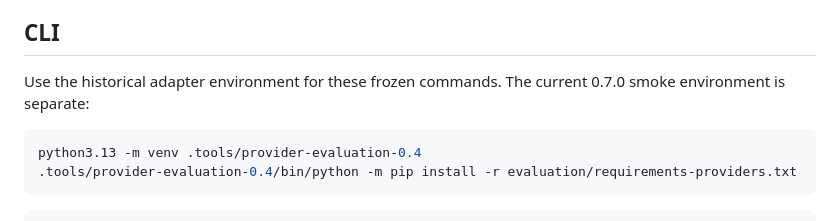
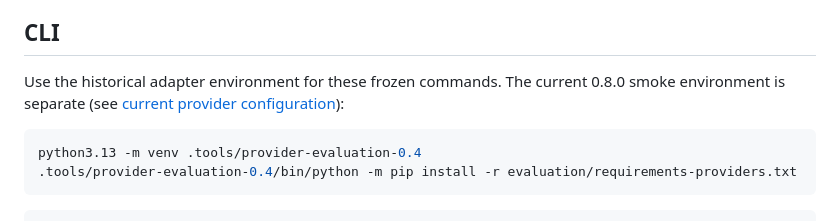
Before and after one commit to SoundBlaster/NormLab, a Markdown page: docs/STAGE1_PROVIDER_TRANSPORT.md, the part around the change. GitHub-like rendering.

Commit message:
Correct current adapter version in transport guide

````diff
--- a/docs/STAGE1_PROVIDER_TRANSPORT.md
+++ b/docs/STAGE1_PROVIDER_TRANSPORT.md
@@ -47,7 +47,7 @@ limit is 32768 UTF-8 bytes. Concurrency is one. Plans authorize zero paid calls.
 ## CLI
 
 Use the historical adapter environment for these frozen commands. The current
-0.7.0 smoke environment is separate:
+0.8.0 smoke environment is separate (see [current provider configuration](PROVIDER_CONFIGURATION.md)):
 
 ```bash
 python3.13 -m venv .tools/provider-evaluation-0.4
````
